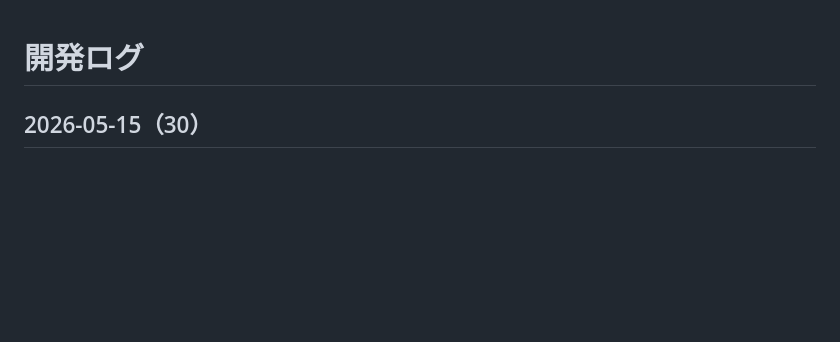
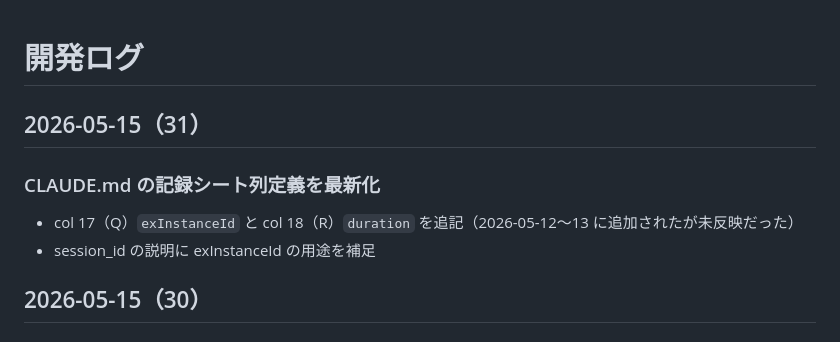
Before and after one commit to twoweller-hub/workoutlog2, a Markdown page: docs/dev-log.md, the part around the change. Rendered like a GitHub page; blank space fills up the shorter version.

```diff
--- a/docs/dev-log.md
+++ b/docs/dev-log.md
@@ -1,4 +1,11 @@
 # 開発ログ
+
+## 2026-05-15（31）
+
+### CLAUDE.md の記録シート列定義を最新化
+
+- col 17（Q）`exInstanceId` と col 18（R）`duration` を追記（2026-05-12〜13 に追加されたが未反映だった）
+- session_id の説明に exInstanceId の用途を補足
 
 ## 2026-05-15（30）
 
```
Also changed, not shown: CLAUDE.md (+3 -0 lines).
